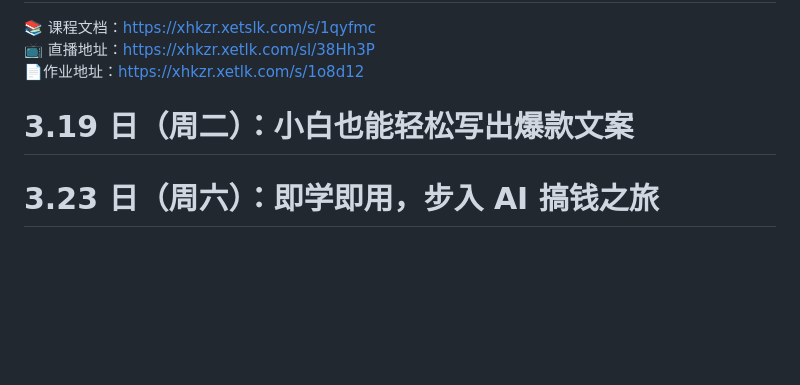
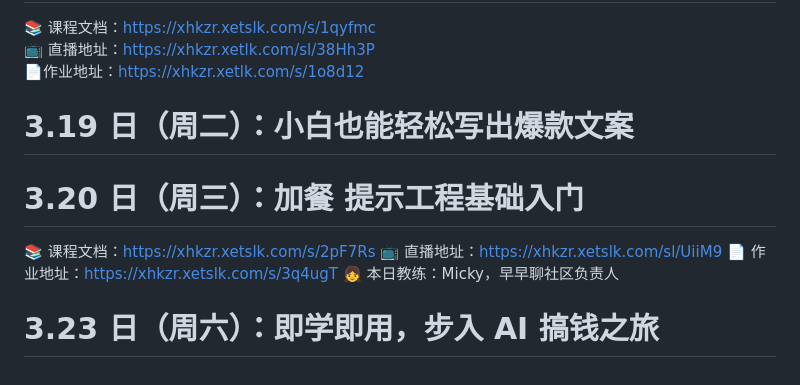
Before and after one commit to guozheng07/AI, a Markdown page: open class/AI+自媒体/README.md, the part around the change. GitHub-like rendering; blank space fills up the shorter version.

```diff
--- a/open class/AI+自媒体/README.md
+++ b/open class/AI+自媒体/README.md
@@ -70,4 +70,9 @@ IP 可以通过以下方式做测试喔：
 📺 直播地址：https://xhkzr.xetlk.com/sl/38Hh3P
 📄作业地址：https://xhkzr.xetlk.com/s/1o8d12
 # 3.19 日（周二）：小白也能轻松写出爆款文案
+# 3.20 日（周三）：加餐 提示工程基础入门
+📚 课程文档：https://xhkzr.xetslk.com/s/2pF7Rs
+📺 直播地址：https://xhkzr.xetslk.com/sl/UiiM9
+📄 作业地址：https://xhkzr.xetslk.com/s/3q4ugT
+👧 本日教练：Micky，早早聊社区负责人
 # 3.23 日（周六）：即学即用，步入 AI 搞钱之旅
```
